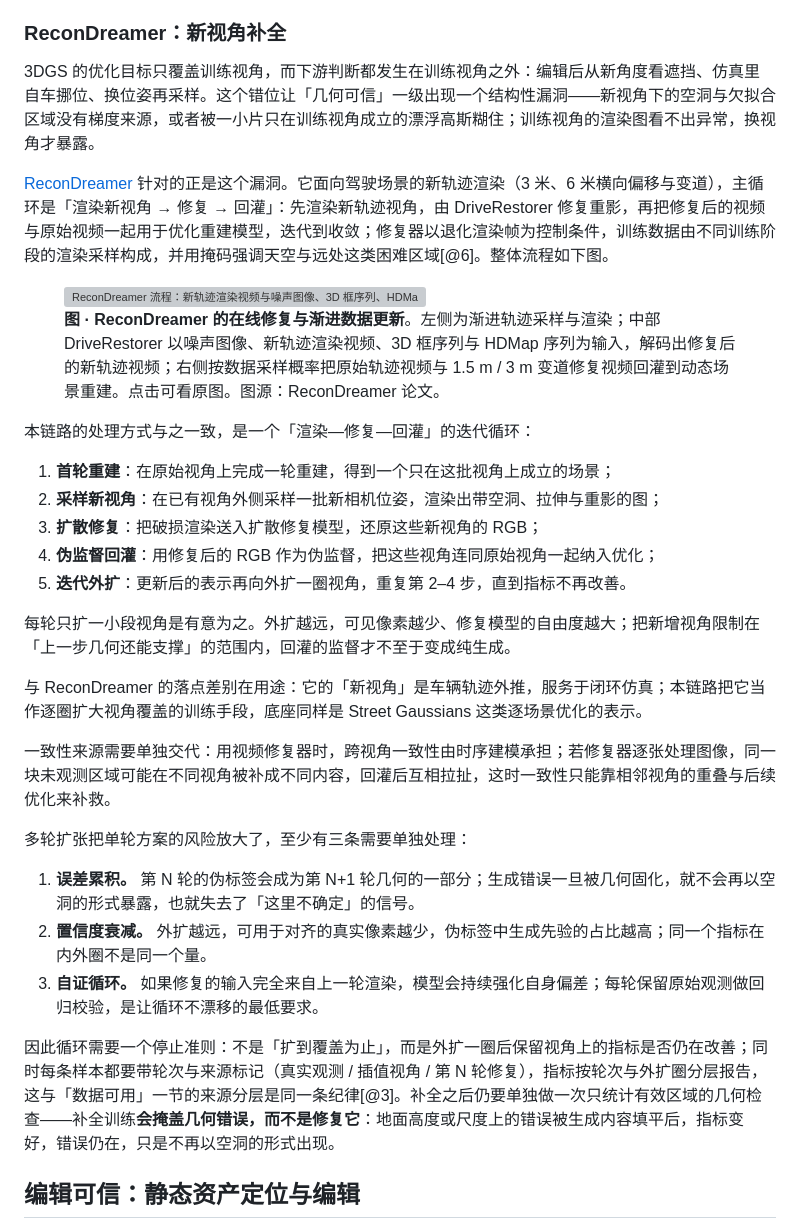
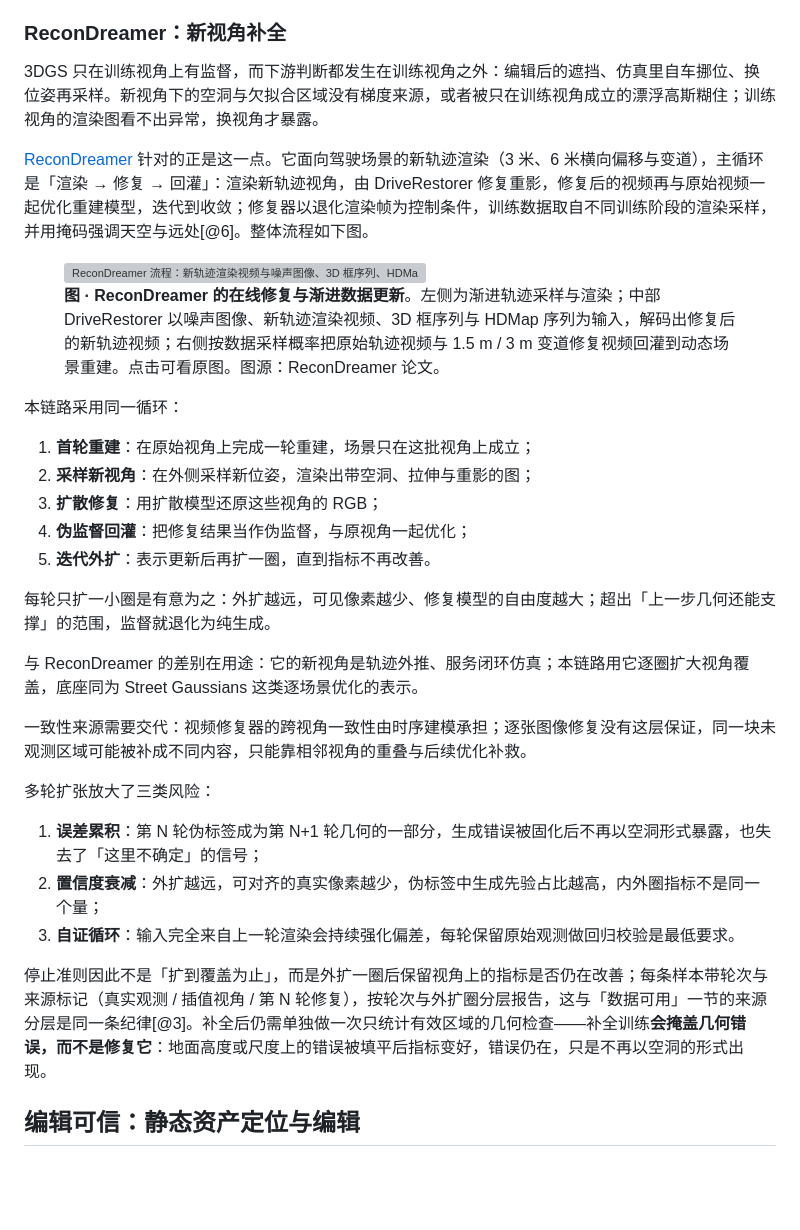
Before and after one commit to SupeRuier/rui-blog, a Markdown page: content/posts/3dgs-scene-reconstruction.md, the part around the change. Rendered like a GitHub page; blank space fills up the shorter version; grey boxes are pictures that could not be loaded.

Commit message:
3DGS：精简 ReconDreamer 小节表述，信息量不变

```diff
--- a/content/posts/3dgs-scene-reconstruction.md
+++ b/content/posts/3dgs-scene-reconstruction.md
@@ -74,33 +74,33 @@ footer: 3D Reconstruction
 
 ### ReconDreamer：新视角补全
 
-3DGS 的优化目标只覆盖训练视角，而下游判断都发生在训练视角之外：编辑后从新角度看遮挡、仿真里自车挪位、换位姿再采样。这个错位让「几何可信」一级出现一个结构性漏洞——新视角下的空洞与欠拟合区域没有梯度来源，或者被一小片只在训练视角成立的漂浮高斯糊住；训练视角的渲染图看不出异常，换视角才暴露。
+3DGS 只在训练视角上有监督，而下游判断都发生在训练视角之外：编辑后的遮挡、仿真里自车挪位、换位姿再采样。新视角下的空洞与欠拟合区域没有梯度来源，或者被只在训练视角成立的漂浮高斯糊住；训练视角的渲染图看不出异常，换视角才暴露。
 
-[ReconDreamer](https://arxiv.org/abs/2411.19548) 针对的正是这个漏洞。它面向驾驶场景的新轨迹渲染（3 米、6 米横向偏移与变道），主循环是「渲染新视角 → 修复 → 回灌」：先渲染新轨迹视角，由 DriveRestorer 修复重影，再把修复后的视频与原始视频一起用于优化重建模型，迭代到收敛；修复器以退化渲染帧为控制条件，训练数据由不同训练阶段的渲染采样构成，并用掩码强调天空与远处这类困难区域[@6]。整体流程如下图。
+[ReconDreamer](https://arxiv.org/abs/2411.19548) 针对的正是这一点。它面向驾驶场景的新轨迹渲染（3 米、6 米横向偏移与变道），主循环是「渲染 → 修复 → 回灌」：渲染新轨迹视角，由 DriveRestorer 修复重影，修复后的视频再与原始视频一起优化重建模型，迭代到收敛；修复器以退化渲染帧为控制条件，训练数据取自不同训练阶段的渲染采样，并用掩码强调天空与远处[@6]。整体流程如下图。
 
 <figure class="frontier-figure"><a href="../assets/3dgs-recondreamer-pipeline.webp" title="查看原图"><img src="../assets/3dgs-recondreamer-pipeline.webp" alt="ReconDreamer 流程：新轨迹渲染视频与噪声图像、3D 框序列、HDMap 序列一起送入 DriveRestorer，解码出修复视频；修复视频按数据采样概率与原始轨迹视频一起回灌动态场景重建，再继续渲染新的轨迹视角。"></a><figcaption><strong>图 · ReconDreamer 的在线修复与渐进数据更新</strong>。左侧为渐进轨迹采样与渲染；中部 DriveRestorer 以噪声图像、新轨迹渲染视频、3D 框序列与 HDMap 序列为输入，解码出修复后的新轨迹视频；右侧按数据采样概率把原始轨迹视频与 1.5 m / 3 m 变道修复视频回灌到动态场景重建。点击可看原图。图源：ReconDreamer 论文。</figcaption></figure>
 
-本链路的处理方式与之一致，是一个「渲染—修复—回灌」的迭代循环：
+本链路采用同一循环：
 
-1. **首轮重建**：在原始视角上完成一轮重建，得到一个只在这批视角上成立的场景；
-2. **采样新视角**：在已有视角外侧采样一批新相机位姿，渲染出带空洞、拉伸与重影的图；
-3. **扩散修复**：把破损渲染送入扩散修复模型，还原这些新视角的 RGB；
-4. **伪监督回灌**：用修复后的 RGB 作为伪监督，把这些视角连同原始视角一起纳入优化；
-5. **迭代外扩**：更新后的表示再向外扩一圈视角，重复第 2–4 步，直到指标不再改善。
+1. **首轮重建**：在原始视角上完成一轮重建，场景只在这批视角上成立；
+2. **采样新视角**：在外侧采样新位姿，渲染出带空洞、拉伸与重影的图；
+3. **扩散修复**：用扩散模型还原这些视角的 RGB；
+4. **伪监督回灌**：把修复结果当作伪监督，与原视角一起优化；
+5. **迭代外扩**：表示更新后再扩一圈，直到指标不再改善。
 
-每轮只扩一小段视角是有意为之。外扩越远，可见像素越少、修复模型的自由度越大；把新增视角限制在「上一步几何还能支撑」的范围内，回灌的监督才不至于变成纯生成。
+每轮只扩一小圈是有意为之：外扩越远，可见像素越少、修复模型的自由度越大；超出「上一步几何还能支撑」的范围，监督就退化为纯生成。
 
-与 ReconDreamer 的落点差别在用途：它的「新视角」是车辆轨迹外推，服务于闭环仿真；本链路把它当作逐圈扩大视角覆盖的训练手段，底座同样是 Street Gaussians 这类逐场景优化的表示。
+与 ReconDreamer 的差别在用途：它的新视角是轨迹外推、服务闭环仿真；本链路用它逐圈扩大视角覆盖，底座同为 Street Gaussians 这类逐场景优化的表示。
 
-一致性来源需要单独交代：用视频修复器时，跨视角一致性由时序建模承担；若修复器逐张处理图像，同一块未观测区域可能在不同视角被补成不同内容，回灌后互相拉扯，这时一致性只能靠相邻视角的重叠与后续优化来补救。
+一致性来源需要交代：视频修复器的跨视角一致性由时序建模承担；逐张图像修复没有这层保证，同一块未观测区域可能被补成不同内容，只能靠相邻视角的重叠与后续优化补救。
 
-多轮扩张把单轮方案的风险放大了，至少有三条需要单独处理：
+多轮扩张放大了三类风险：
 
-1. **误差累积。** 第 N 轮的伪标签会成为第 N+1 轮几何的一部分；生成错误一旦被几何固化，就不会再以空洞的形式暴露，也就失去了「这里不确定」的信号。
-2. **置信度衰减。** 外扩越远，可用于对齐的真实像素越少，伪标签中生成先验的占比越高；同一个指标在内外圈不是同一个量。
-3. **自证循环。** 如果修复的输入完全来自上一轮渲染，模型会持续强化自身偏差；每轮保留原始观测做回归校验，是让循环不漂移的最低要求。
+1. **误差累积**：第 N 轮伪标签成为第 N+1 轮几何的一部分，生成错误被固化后不再以空洞形式暴露，也失去了「这里不确定」的信号；
+2. **置信度衰减**：外扩越远，可对齐的真实像素越少，伪标签中生成先验占比越高，内外圈指标不是同一个量；
+3. **自证循环**：输入完全来自上一轮渲染会持续强化偏差，每轮保留原始观测做回归校验是最低要求。
 
-因此循环需要一个停止准则：不是「扩到覆盖为止」，而是外扩一圈后保留视角上的指标是否仍在改善；同时每条样本都要带轮次与来源标记（真实观测 / 插值视角 / 第 N 轮修复），指标按轮次与外扩圈分层报告，这与「数据可用」一节的来源分层是同一条纪律[@3]。补全之后仍要单独做一次只统计有效区域的几何检查——补全训练**会掩盖几何错误，而不是修复它**：地面高度或尺度上的错误被生成内容填平后，指标变好，错误仍在，只是不再以空洞的形式出现。
+停止准则因此不是「扩到覆盖为止」，而是外扩一圈后保留视角上的指标是否仍在改善；每条样本带轮次与来源标记（真实观测 / 插值视角 / 第 N 轮修复），按轮次与外扩圈分层报告，这与「数据可用」一节的来源分层是同一条纪律[@3]。补全后仍需单独做一次只统计有效区域的几何检查——补全训练**会掩盖几何错误，而不是修复它**：地面高度或尺度上的错误被填平后指标变好，错误仍在，只是不再以空洞的形式出现。
 
 ## 编辑可信：静态资产定位与编辑
 
```
